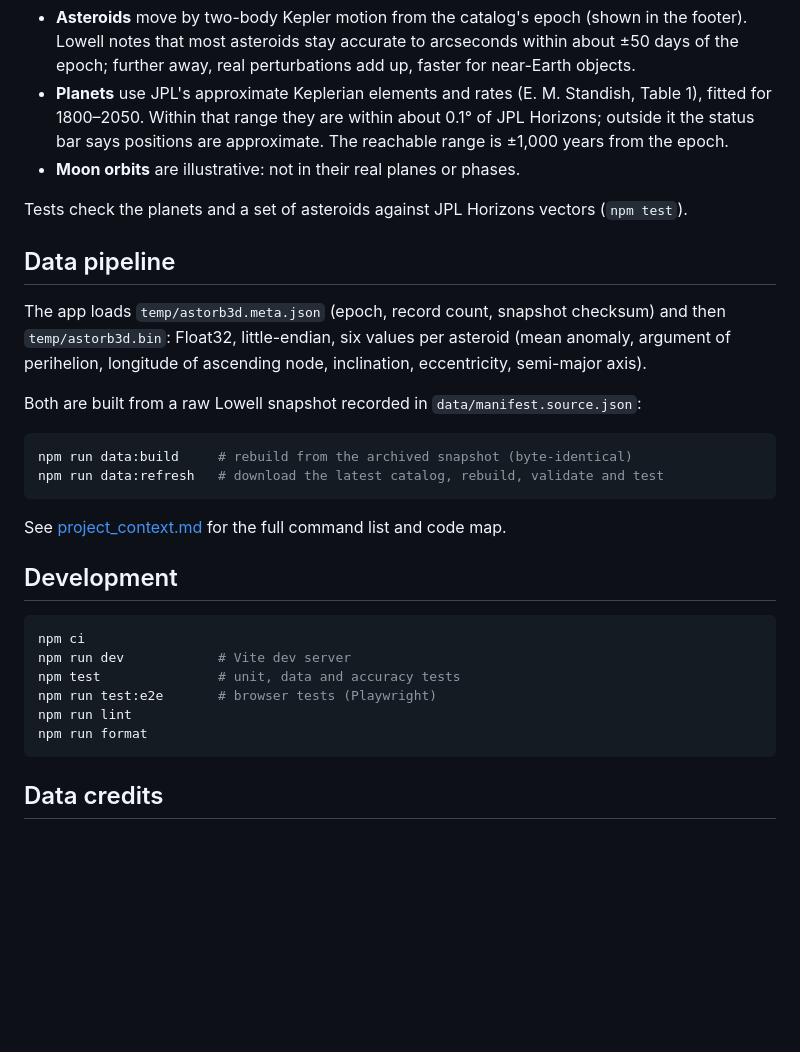
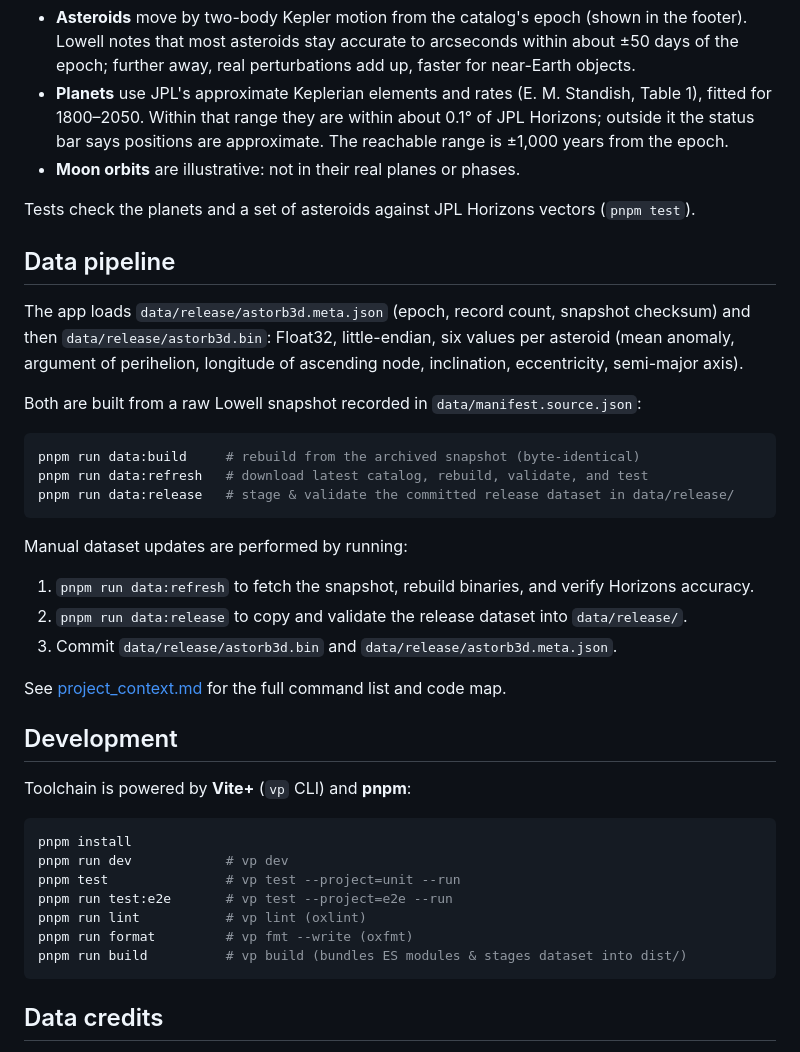
Before and after one commit to jwshaffstall/asteroid-orbit-3d-webgl, a Markdown page: README.md, the part around the change. GitHub-like rendering; blank space fills up the shorter version.

Commit message:
Update README.md: switch from npm to pnpm for commands and clarify dataset release process

````diff
--- a/README.md
+++ b/README.md
@@ -25,30 +25,40 @@ astorb3d aims to be a faithful visualization, not an ephemeris or an impact-pred
 - **Planets** use JPL's approximate Keplerian elements and rates (E. M. Standish, Table 1), fitted for 1800–2050. Within that range they are within about 0.1° of JPL Horizons; outside it the status bar says positions are approximate. The reachable range is ±1,000 years from the epoch.
 - **Moon orbits** are illustrative: not in their real planes or phases.
 
-Tests check the planets and a set of asteroids against JPL Horizons vectors (`npm test`).
+Tests check the planets and a set of asteroids against JPL Horizons vectors (`pnpm test`).
 
 ## Data pipeline
 
-The app loads `temp/astorb3d.meta.json` (epoch, record count, snapshot checksum) and then `temp/astorb3d.bin`: Float32, little-endian, six values per asteroid (mean anomaly, argument of perihelion, longitude of ascending node, inclination, eccentricity, semi-major axis).
+The app loads `data/release/astorb3d.meta.json` (epoch, record count, snapshot checksum) and then `data/release/astorb3d.bin`: Float32, little-endian, six values per asteroid (mean anomaly, argument of perihelion, longitude of ascending node, inclination, eccentricity, semi-major axis).
 
 Both are built from a raw Lowell snapshot recorded in `data/manifest.source.json`:
 
 ```bash
-npm run data:build     # rebuild from the archived snapshot (byte-identical)
-npm run data:refresh   # download the latest catalog, rebuild, validate and test
+pnpm run data:build     # rebuild from the archived snapshot (byte-identical)
+pnpm run data:refresh   # download latest catalog, rebuild, validate, and test
+pnpm run data:release   # stage & validate the committed release dataset in data/release/
 ```
+
+Manual dataset updates are performed by running:
+
+1. `pnpm run data:refresh` to fetch the snapshot, rebuild binaries, and verify Horizons accuracy.
+2. `pnpm run data:release` to copy and validate the release dataset into `data/release/`.
+3. Commit `data/release/astorb3d.bin` and `data/release/astorb3d.meta.json`.
 
 See [project_context.md](project_context.md) for the full command list and code map.
 
 ## Development
 
+Toolchain is powered by **Vite+** (`vp` CLI) and **pnpm**:
+
 ```bash
-npm ci
-npm run dev            # Vite dev server
-npm test               # unit, data and accuracy tests
-npm run test:e2e       # browser tests (Playwright)
-npm run lint
-npm run format
+pnpm install
+pnpm run dev            # vp dev
+pnpm test               # vp test --project=unit --run
+pnpm run test:e2e       # vp test --project=e2e --run
+pnpm run lint           # vp lint (oxlint)
+pnpm run format         # vp fmt --write (oxfmt)
+pnpm run build          # vp build (bundles ES modules & stages dataset into dist/)
 ```
 
 ## Data credits
````
